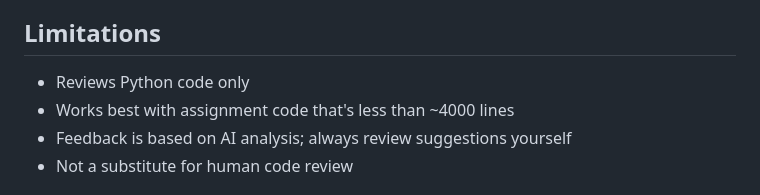
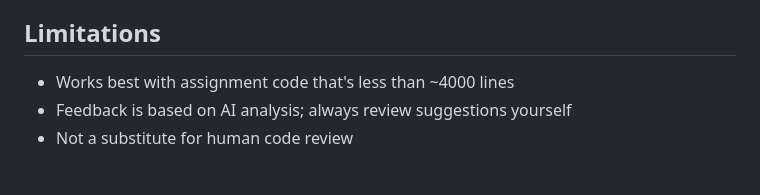
Before and after one commit to AchalJoshi06/Code-Reviewer, a Markdown page: README.md, the part around the change. Rendered like a GitHub page.

```diff
--- a/README.md
+++ b/README.md
@@ -181,7 +181,6 @@ python code_reviewer.py ./assignments/my_code.py
 
 ## Limitations
 
-- Reviews Python code only
 - Works best with assignment code that's less than ~4000 lines
 - Feedback is based on AI analysis; always review suggestions yourself
 - Not a substitute for human code review
```
